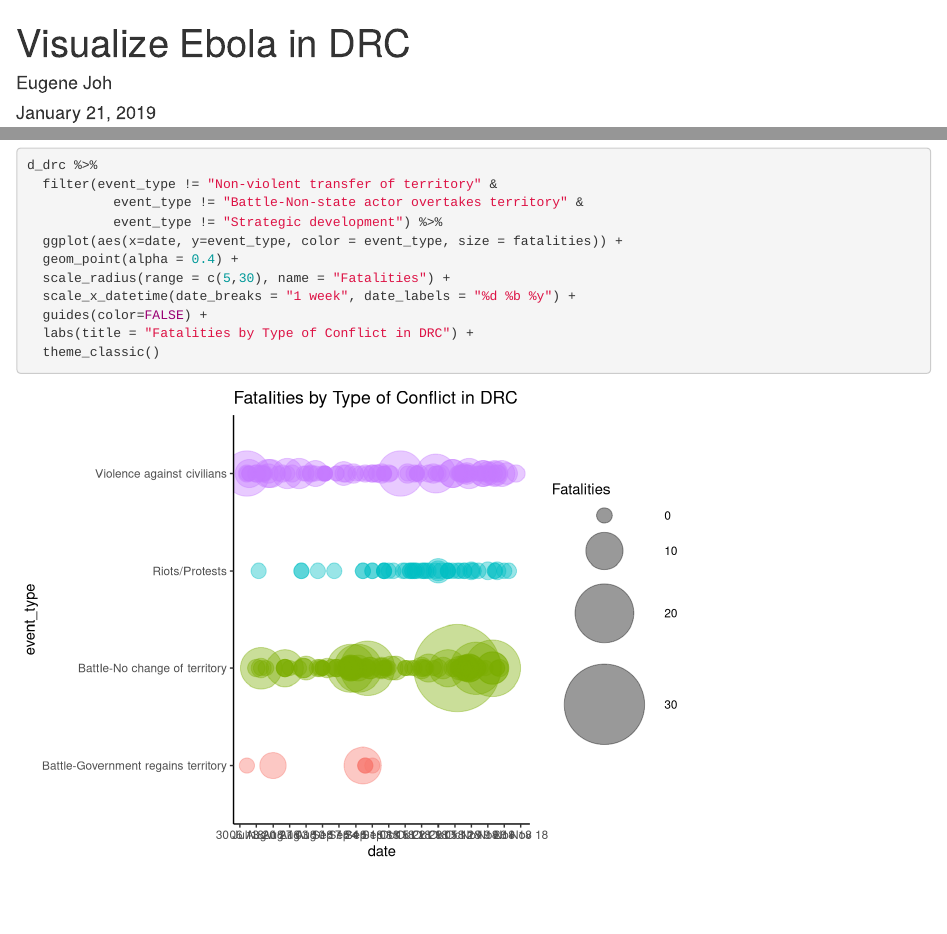
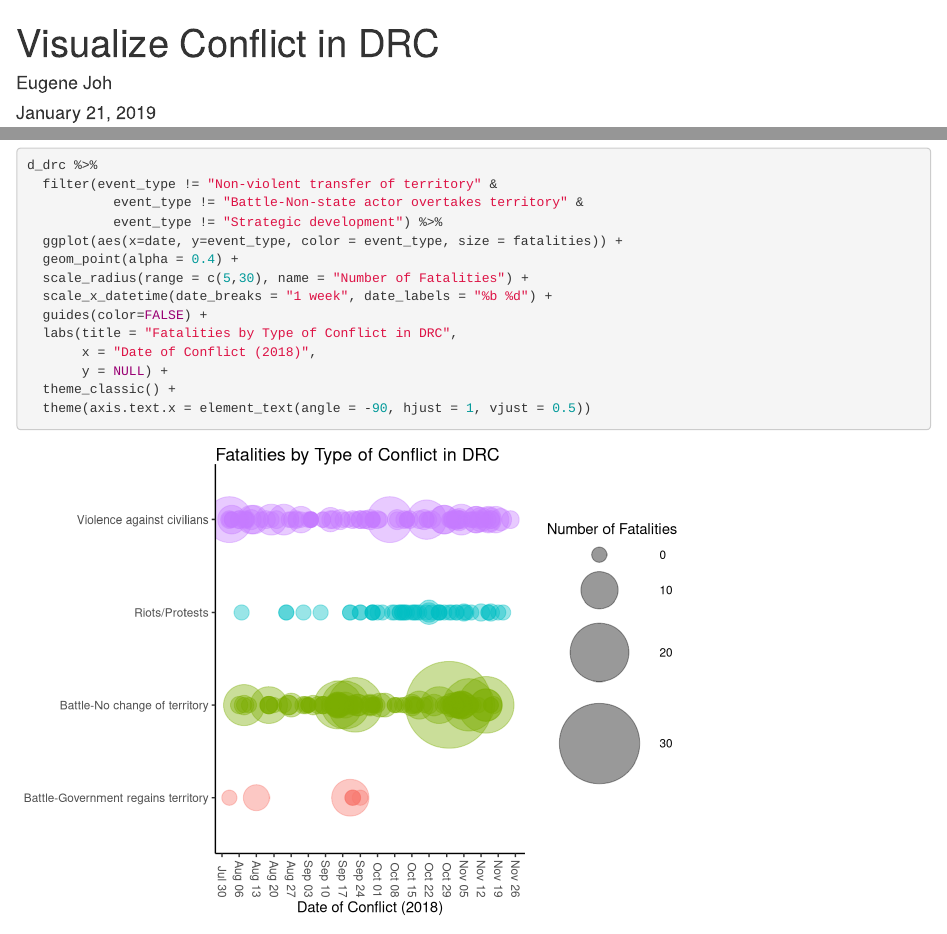
Before and after one commit to eugejoh/kivu-ebola-conflict, an R Markdown document (markdown/viz_conflict.Rmd): the page in a window 1100 px wide, from its top, and a second part further down, joined at a grey line. Rendered offline with R 4.5, knitr and Pandoc, with nearby package versions.

Commit message:
changed name of filed

````diff
--- a/markdown/viz_evd.Rmd
+++ b/markdown/viz_conflict.Rmd
@@ -1,5 +1,5 @@
 ---
-title: "Visualize Ebola in DRC"
+title: "Visualize Conflict in DRC"
 author: "Eugene Joh"
 date: "January 21, 2019"
 output: html_document
@@ -68,9 +68,12 @@ d_drc %>%
            event_type != "Strategic development") %>%
   ggplot(aes(x=date, y=event_type, color = event_type, size = fatalities)) +
   geom_point(alpha = 0.4) +
-  scale_radius(range = c(5,30), name = "Fatalities") +
-  scale_x_datetime(date_breaks = "1 week", date_labels = "%d %b %y") +
+  scale_radius(range = c(5,30), name = "Number of Fatalities") +
+  scale_x_datetime(date_breaks = "1 week", date_labels = "%b %d") +
   guides(color=FALSE) +
-  labs(title = "Fatalities by Type of Conflict in DRC") +
-  theme_classic()
+  labs(title = "Fatalities by Type of Conflict in DRC",
+       x = "Date of Conflict (2018)",
+       y = NULL) +
+  theme_classic() +
+  theme(axis.text.x = element_text(angle = -90, hjust = 1, vjust = 0.5))
 ```
````
